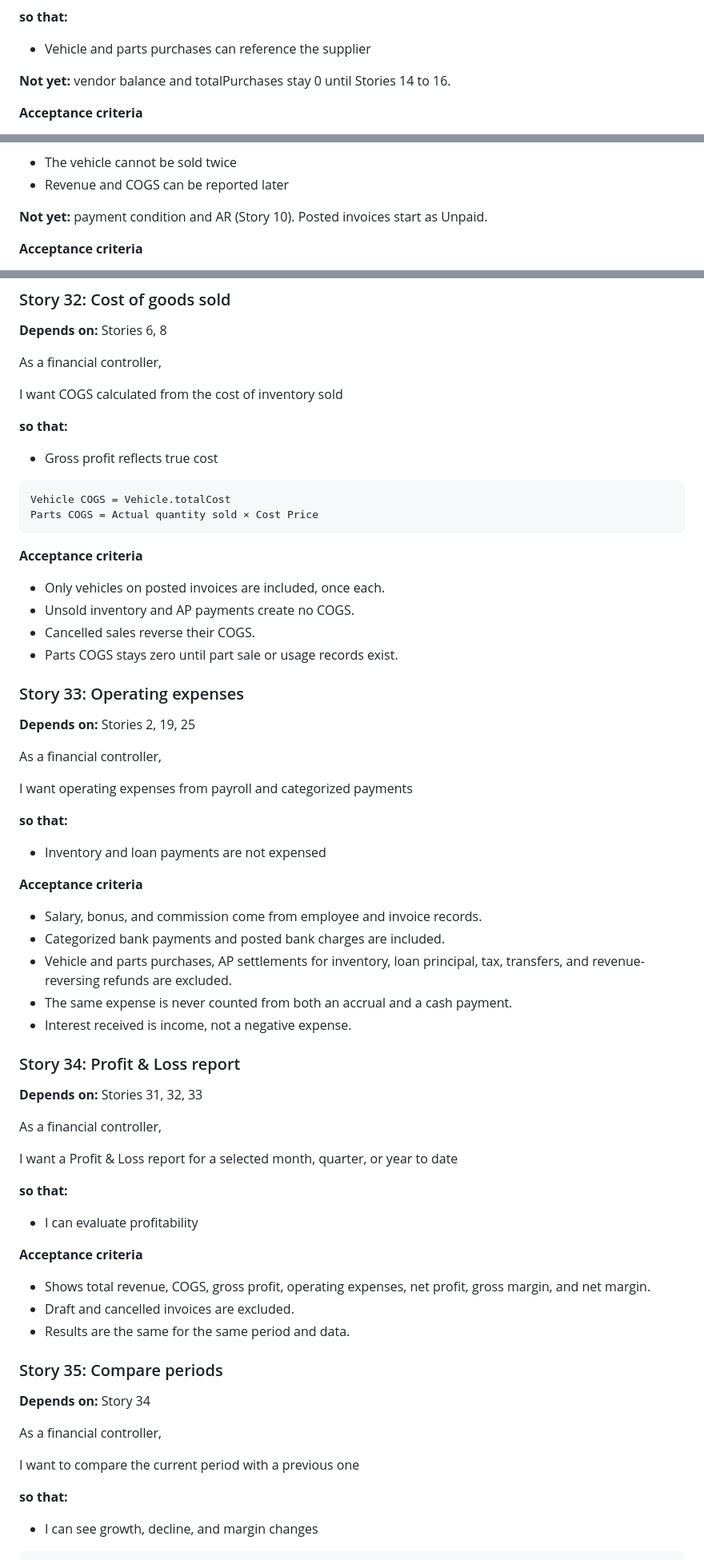
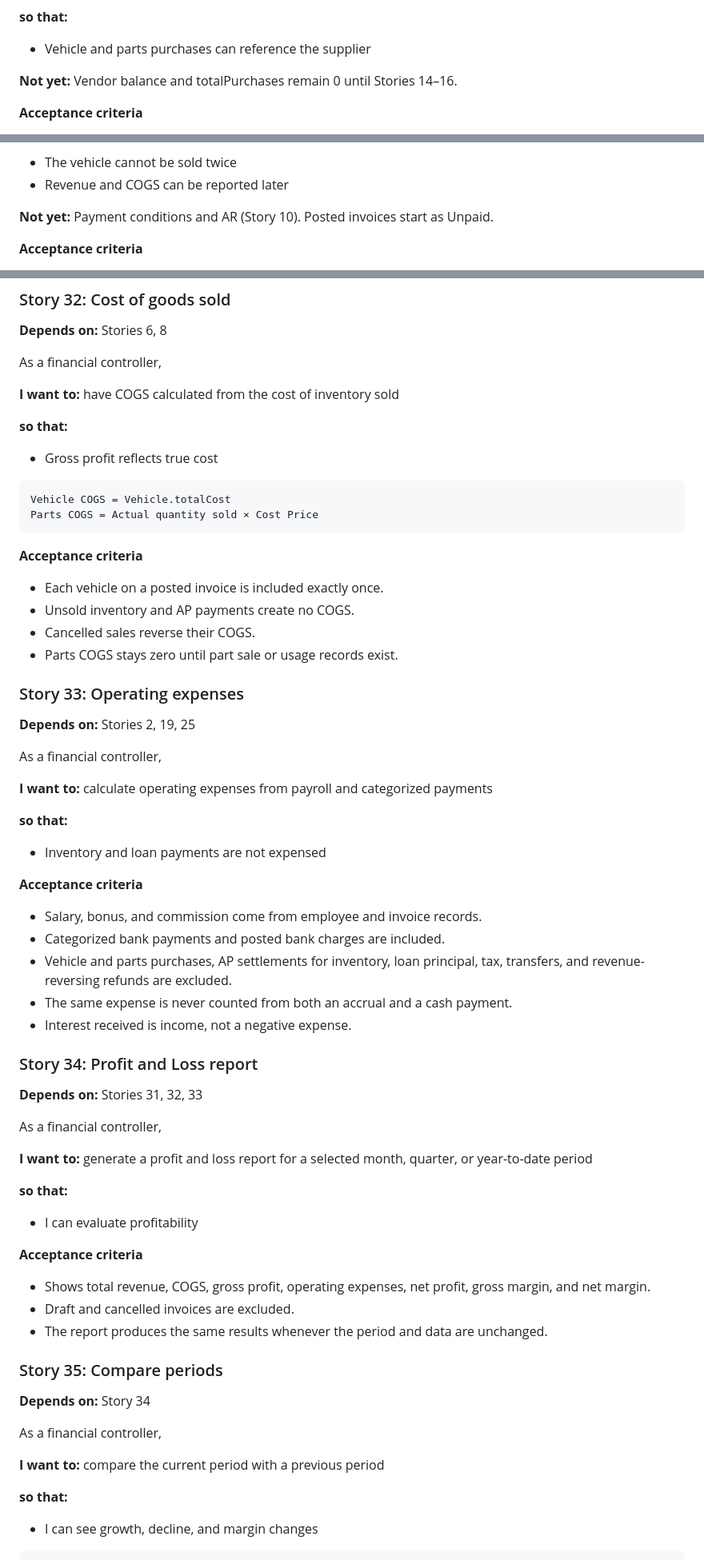
Before and after one commit to blessedneelesh/AutoPlexMotors.github.io, a Markdown page: docs/incremental_user_stories.md, 3 parts joined by grey strips. Shown at 80% size. Drawn GitHub-style.

```diff
--- a/docs/incremental_user_stories.md
+++ b/docs/incremental_user_stories.md
@@ -88,7 +88,7 @@ As a purchasing officer,
 
 - Vehicle and parts purchases can reference the supplier
 
-**Not yet:** vendor balance and totalPurchases stay 0 until Stories 14 to 16.
+**Not yet:** Vendor balance and totalPurchases remain 0 until Stories 14–16.
 
 **Acceptance criteria**
 
@@ -239,7 +239,7 @@ As a salesperson,
 - The vehicle cannot be sold twice
 - Revenue and COGS can be reported later
 
-**Not yet:** payment condition and AR (Story 10). Posted invoices start as Unpaid.
+**Not yet:** Payment conditions and AR (Story 10). Posted invoices start as Unpaid.
 
 **Acceptance criteria**
 
@@ -837,7 +843,7 @@ Vehicle Revenue + Service Revenue + Fee Income
 
 As a financial controller,
 
-I want COGS calculated from the cost of inventory sold
+**I want to:** have COGS calculated from the cost of inventory sold
 
 **so that:**
 
@@ -850,7 +856,7 @@ Parts COGS = Actual quantity sold × Cost Price
 
 **Acceptance criteria**
 
-- Only vehicles on posted invoices are included, once each.
+- Each vehicle on a posted invoice is included exactly once.
 - Unsold inventory and AP payments create no COGS.
 - Cancelled sales reverse their COGS.
 - Parts COGS stays zero until part sale or usage records exist.
@@ -861,7 +867,7 @@ Parts COGS = Actual quantity sold × Cost Price
 
 As a financial controller,
 
-I want operating expenses from payroll and categorized payments
+**I want to:** calculate operating expenses from payroll and categorized payments
 
 **so that:**
 
@@ -875,13 +881,13 @@ I want operating expenses from payroll and categorized payments
 - The same expense is never counted from both an accrual and a cash payment.
 - Interest received is income, not a negative expense.
 
-### Story 34: Profit & Loss report
+### Story 34: Profit and Loss report
 
 **Depends on:** Stories 31, 32, 33
 
 As a financial controller,
 
-I want a Profit & Loss report for a selected month, quarter, or year to date
+**I want to:** generate a profit and loss report for a selected month, quarter, or year-to-date period
 
 **so that:**
 
@@ -891,7 +897,7 @@ I want a Profit & Loss report for a selected month, quarter, or year to date
 
 - Shows total revenue, COGS, gross profit, operating expenses, net profit, gross margin, and net margin.
 - Draft and cancelled invoices are excluded.
-- Results are the same for the same period and data.
+- The report produces the same results whenever the period and data are unchanged.
 
 ### Story 35: Compare periods
 
@@ -899,7 +905,7 @@ I want a Profit & Loss report for a selected month, quarter, or year to date
 
 As a financial controller,
 
-I want to compare the current period with a previous one
+**I want to:** compare the current period with a previous period
 
 **so that:**
 
```
Also changed, not shown: other parts of docs/incremental_user_stories.md (+53 -47 lines).
